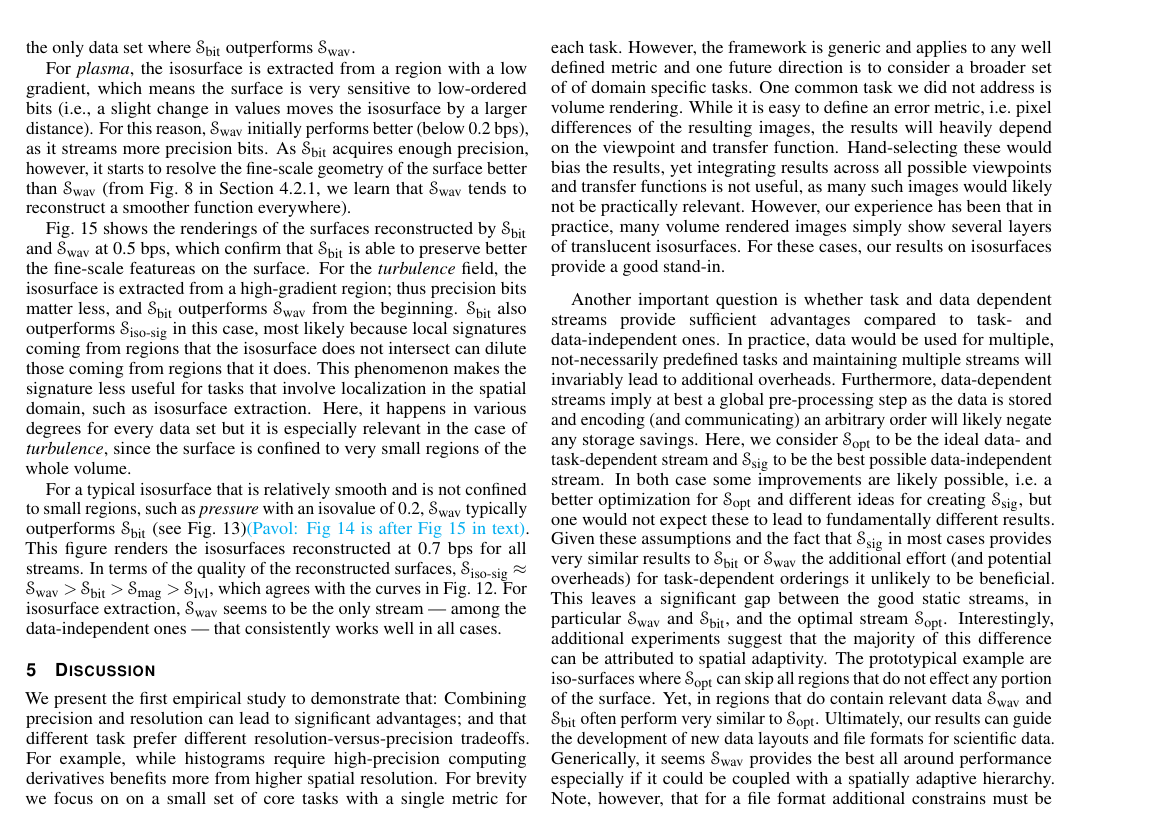
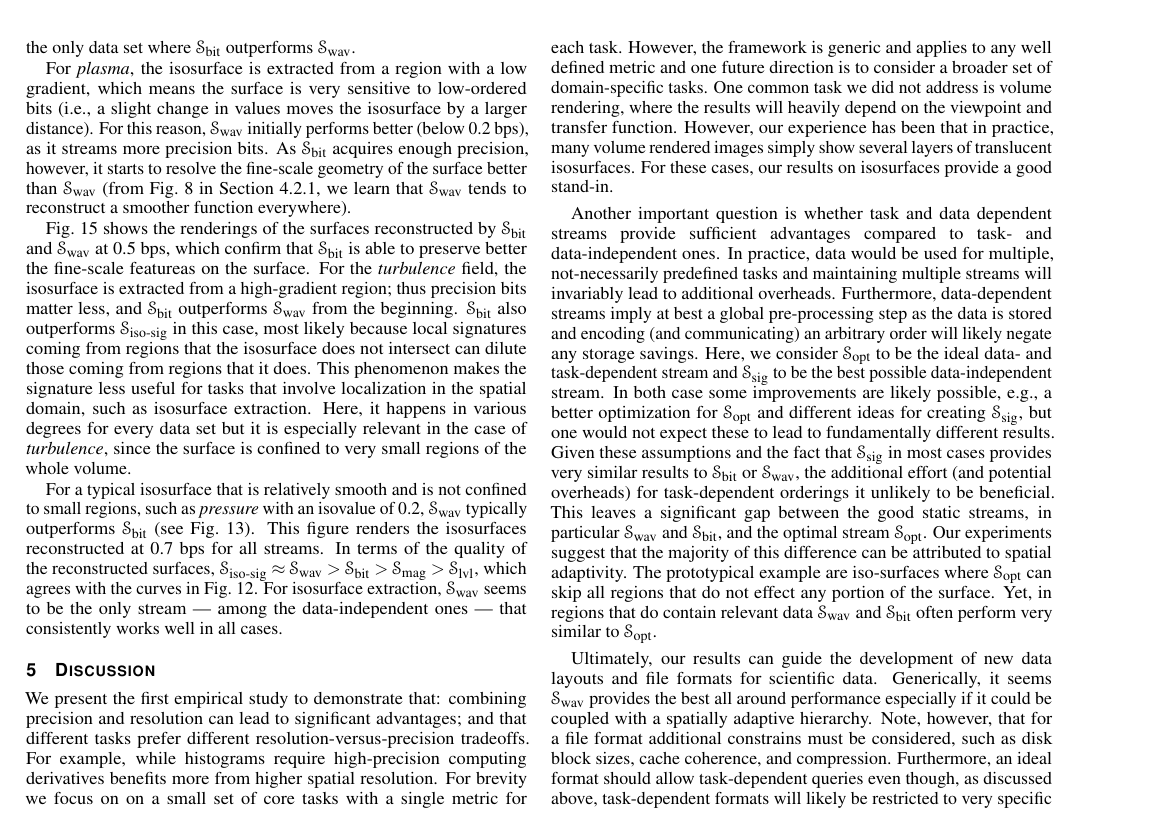
Before and after one commit to hoangthaiduong/vpc-ieeevis2018, a LaTeX document (template.tex, which reads conclusions.tex, isocontour.tex): part of page 8 of 11, cut so that both start at the same text. Compiled offline with pdfLaTeX.

Commit message:
Fix conclusion

```diff
--- a/conclusions.tex
+++ b/conclusions.tex
@@ -1,19 +1,15 @@
 \section{Discussion}
 
-We present the first empirical study to demonstrate that: Combining precision and resolution can
-lead to significant advantages; and that different task prefer different resolution-versus-precision
-tradeoffs. For example, while histograms require high-precision computing derivatives benefits more
-from higher spatial resolution. For brevity we focus on on a small set of core tasks with a single
-metric for each task. However, the framework is generic and applies to any well defined metric and
-one future direction is to consider a broader set of of domain specific tasks. One common task we
-did not address is volume rendering. While it is easy to define an error metric, i.e.\ pixel
-differences of the resulting images, the results will heavily depend on the viewpoint and transfer
-function. Hand-selecting these would bias the results, yet integrating results across all possible
-viewpoints and transfer functions is not useful, as many such images would likely not be practically
-relevant. However, our experience has been that in practice, many volume rendered images simply show
-several layers of translucent isosurfaces. For these cases, our results on isosurfaces provide a
-good stand-in.
-
+We present the first empirical study to demonstrate that: combining precision and resolution can
+lead to significant advantages; and that different tasks prefer different
+resolution-versus-precision tradeoffs. For example, while histograms require high-precision
+computing derivatives benefits more from higher spatial resolution. For brevity we focus on on a
+small set of core tasks with a single metric for each task. However, the framework is generic and
+applies to any well defined metric and one future direction is to consider a broader set of
+domain-specific tasks. One common task we did not address is volume rendering, where the results
+will heavily depend on the viewpoint and transfer function. However, our experience has been that in
+practice, many volume rendered images simply show several layers of translucent isosurfaces. For
+these cases, our results on isosurfaces provide a good stand-in.
 
 Another important question is whether task and data dependent streams provide sufficient advantages
 compared to task- and data-independent ones. In practice, data would be used for multiple,
@@ -21,21 +17,23 @@ not-necessarily predefined tasks and maintaining multiple streams will invariabl
 overheads. Furthermore, data-dependent streams imply at best a global pre-processing step as the
 data is stored and encoding (and communicating) an arbitrary order will likely negate any storage
 savings. Here, we consider \sopt to be the ideal data- and task-dependent stream and \ssig to be the
-best possible data-independent stream. In both case some improvements are likely possible, i.e.\ a
+best possible data-independent stream. In both case some improvements are likely possible, e.g., a
 better optimization for \sopt and different ideas for creating \ssig, but one would not expect these
 to lead to fundamentally different results. Given these assumptions and the fact that \ssig in most
-cases provides very similar results to \sbit or \swav the additional effort (and potential
+cases provides very similar results to \sbit or \swav, the additional effort (and potential
 overheads) for task-dependent orderings it unlikely to be beneficial. This leaves a significant gap
-between the good static streams, in particular \swav and \sbit, and the optimal stream \sopt.
-Interestingly, additional experiments suggest that the majority of this difference can be attributed
-to spatial adaptivity. The prototypical example are iso-surfaces where \sopt can skip all regions
-that do not effect any portion of the surface. Yet, in regions that do contain relevant data \swav
-and \sbit often perform very similar to \sopt. Ultimately, our results can guide the development of
-new data layouts and file formats for scientific data. Generically, it seems \swav provides the best
-all around performance especially if it could be coupled with a spatially adaptive hierarchy. Note,
-however, that for a file format additional constrains must be considered, such as disk block sizes
-and cache coherence. Furthermore, an ideal format should allow task-dependent queries even though,
-as discussed above, task-dependent formats will likely be restricted to very specific situations.
+between the good static streams, in particular \swav and \sbit, and the optimal stream \sopt. Our
+experiments suggest that the majority of this difference can be attributed to spatial adaptivity.
+The prototypical example are iso-surfaces where \sopt can skip all regions that do not effect any
+portion of the surface. Yet, in regions that do contain relevant data \swav and \sbit often perform
+very similar to \sopt.
+
+Ultimately, our results can guide the development of new data layouts and file formats for
+scientific data. Generically, it seems \swav provides the best all around performance especially if
+it could be coupled with a spatially adaptive hierarchy. Note, however, that for a file format
+additional constrains must be considered, such as disk block sizes, cache coherence, and
+compression. Furthermore, an ideal format should allow task-dependent queries even though, as
+discussed above, task-dependent formats will likely be restricted to very specific situations.
 
 Another important consideration is that to provide a fair comparison we always reconstruct the data
 at full resolution using the appropriate basis functions. This isolates the question of how much
--- a/isocontour.tex
+++ b/isocontour.tex
@@ -74,8 +74,8 @@ the whole volume.
 
 For a typical isosurface that is relatively smooth and is not confined to small regions, such as
 \emph{pressure} with an isovalue of 0.2, \swav typically outperforms \sbit
-(see~\Cref{fig:isocontour-surfaces-pressure})\pavol{Fig 14 is after Fig 15 in text}. This figure
-renders the isosurfaces reconstructed at 0.7 bps for all streams. In terms of the quality of the
-reconstructed surfaces, $\sisg \approx \swav > \sbit > \smag > \slvl$, which agrees with the curves
-in~\autoref{fig:isocontour-plots}. For isosurface extraction, \swav seems to be the only stream ---
-among the data-independent ones --- that consistently works well in all cases.
+(see~\Cref{fig:isocontour-surfaces-pressure}). This figure renders the isosurfaces reconstructed at
+0.7 bps for all streams. In terms of the quality of the reconstructed surfaces, $\sisg \approx \swav
+> \sbit > \smag > \slvl$, which agrees with the curves in~\autoref{fig:isocontour-plots}. For
+isosurface extraction, \swav seems to be the only stream --- among the data-independent ones ---
+that consistently works well in all cases.
```
Also changed, not shown: conclusions.tex (16 more changed lines).
